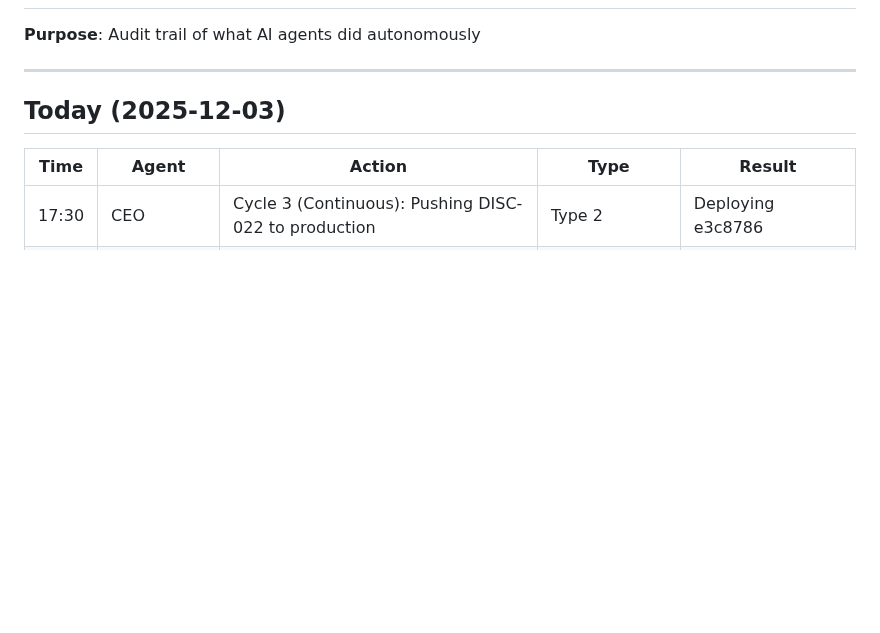
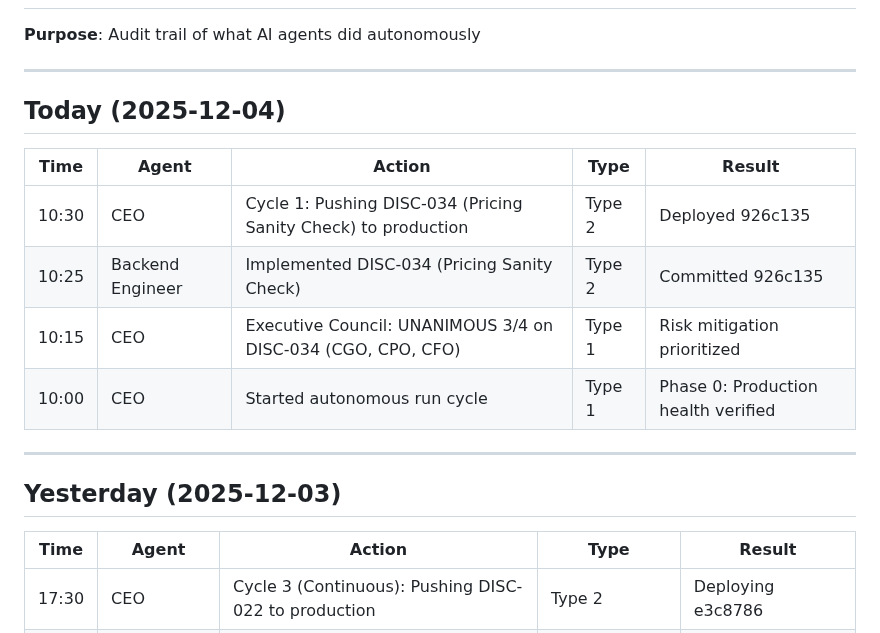
Before and after one commit to eddiesanjuan/quotedIT, a Markdown page: ACTION_LOG.md, the part around the change. GitHub-like rendering; blank space fills up the shorter version.

```diff
--- a/ACTION_LOG.md
+++ b/ACTION_LOG.md
@@ -4,7 +4,18 @@
 
 ---
 
-## Today (2025-12-03)
+## Today (2025-12-04)
+
+| Time | Agent | Action | Type | Result |
+|------|-------|--------|------|--------|
+| 10:30 | CEO | Cycle 1: Pushing DISC-034 (Pricing Sanity Check) to production | Type 2 | Deployed 926c135 |
+| 10:25 | Backend Engineer | Implemented DISC-034 (Pricing Sanity Check) | Type 2 | Committed 926c135 |
+| 10:15 | CEO | Executive Council: UNANIMOUS 3/4 on DISC-034 (CGO, CPO, CFO) | Type 1 | Risk mitigation prioritized |
+| 10:00 | CEO | Started autonomous run cycle | Type 1 | Phase 0: Production health verified |
+
+---
+
+## Yesterday (2025-12-03)
 
 | Time | Agent | Action | Type | Result |
 |------|-------|--------|------|--------|
```
Also changed, not shown: DISCOVERY_BACKLOG.md (+5 -21 lines), ENGINEERING_STATE.md (+3 -2 lines).
